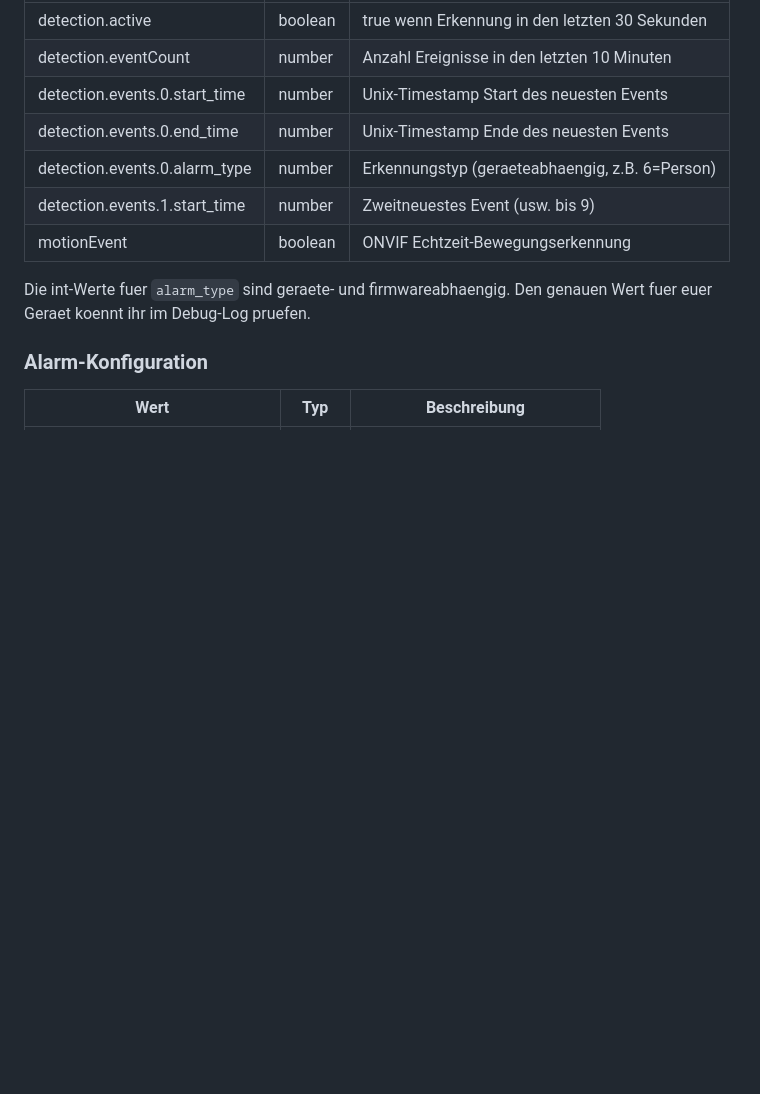
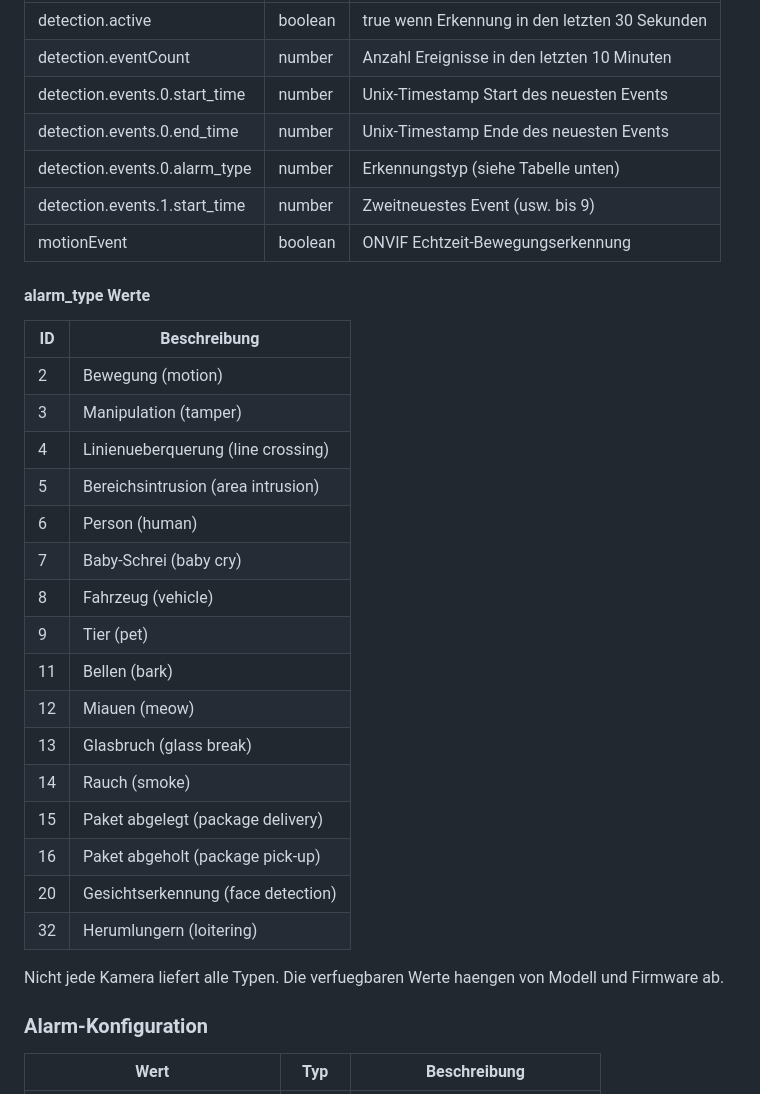
Before and after one commit to TA2k/ioBroker.tapo, a Markdown page: README.md, the part around the change. Drawn GitHub-style; blank space fills up the shorter version.

Commit message:
docs: add confirmed alarm_type mapping from APK (PlayBackEventType)

```diff
--- a/README.md
+++ b/README.md
@@ -114,11 +114,32 @@ Die Kamera wird lokal gepollt und liefert Erkennungs-Events (Bewegung, Personen,
 | detection.eventCount | number | Anzahl Ereignisse in den letzten 10 Minuten |
 | detection.events.0.start_time | number | Unix-Timestamp Start des neuesten Events |
 | detection.events.0.end_time | number | Unix-Timestamp Ende des neuesten Events |
-| detection.events.0.alarm_type | number | Erkennungstyp (geraeteabhaengig, z.B. 6=Person) |
+| detection.events.0.alarm_type | number | Erkennungstyp (siehe Tabelle unten) |
 | detection.events.1.start_time | number | Zweitneuestes Event (usw. bis 9) |
 | motionEvent | boolean | ONVIF Echtzeit-Bewegungserkennung |
 
-Die int-Werte fuer `alarm_type` sind geraete- und firmwareabhaengig. Den genauen Wert fuer euer Geraet koennt ihr im Debug-Log pruefen.
+#### alarm_type Werte
+
+| ID | Beschreibung |
+| --- | --- |
+| 2 | Bewegung (motion) |
+| 3 | Manipulation (tamper) |
+| 4 | Linienueberquerung (line crossing) |
+| 5 | Bereichsintrusion (area intrusion) |
+| 6 | Person (human) |
+| 7 | Baby-Schrei (baby cry) |
+| 8 | Fahrzeug (vehicle) |
+| 9 | Tier (pet) |
+| 11 | Bellen (bark) |
+| 12 | Miauen (meow) |
+| 13 | Glasbruch (glass break) |
+| 14 | Rauch (smoke) |
+| 15 | Paket abgelegt (package delivery) |
+| 16 | Paket abgeholt (package pick-up) |
+| 20 | Gesichtserkennung (face detection) |
+| 32 | Herumlungern (loitering) |
+
+Nicht jede Kamera liefert alle Typen. Die verfuegbaren Werte haengen von Modell und Firmware ab.
 
 ### Alarm-Konfiguration
 
```
